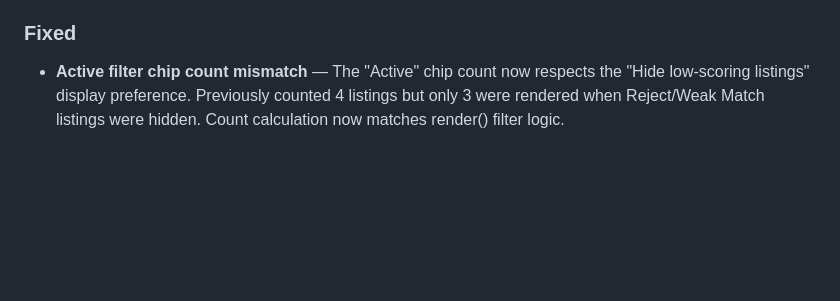
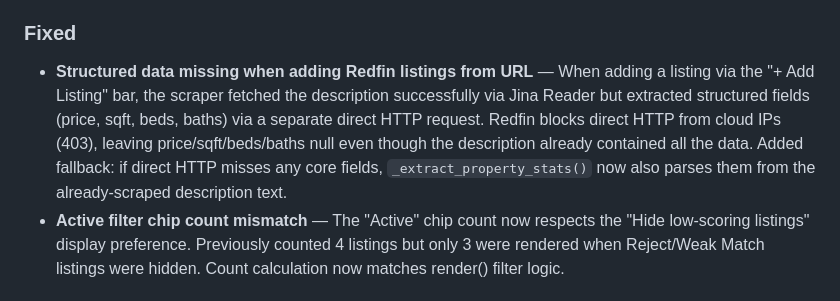
Before and after one commit to Akibalogh/listings-analyzer, a Markdown page: CHANGELOG.md, the part around the change. Rendered like a GitHub page; blank space fills up the shorter version.

Commit message:
Doc: Document structured data fallback fix for Redfin URL listings

```diff
--- a/CHANGELOG.md
+++ b/CHANGELOG.md
@@ -10,6 +10,7 @@ All notable changes to Listings Analyzer are documented here.
 - **"Liked" status** — new listing status for marking properties to revisit or share. Independent from "Passed" and "Toured". `POST /listings/{id}/liked` endpoint (auth-only) toggles the status. Dashboard shows "Like" / "♥ Liked — click to remove" button in expanded detail, "♥ Liked" badge on card summary, and "Liked" filter chip with count. Status persists across page reloads in database.
 
 ### Fixed
+- **Structured data missing when adding Redfin listings from URL** — When adding a listing via the "+ Add Listing" bar, the scraper fetched the description successfully via Jina Reader but extracted structured fields (price, sqft, beds, baths) via a separate direct HTTP request. Redfin blocks direct HTTP from cloud IPs (403), leaving price/sqft/beds/baths null even though the description already contained all the data. Added fallback: if direct HTTP misses any core fields, `_extract_property_stats()` now also parses them from the already-scraped description text.
 - **Active filter chip count mismatch** — The "Active" chip count now respects the "Hide low-scoring listings" display preference. Previously counted 4 listings but only 3 were rendered when Reject/Weak Match listings were hidden. Count calculation now matches render() filter logic.
 
 ### Changed
```
Also changed, not shown: PRD.md (+1 -0 lines).
